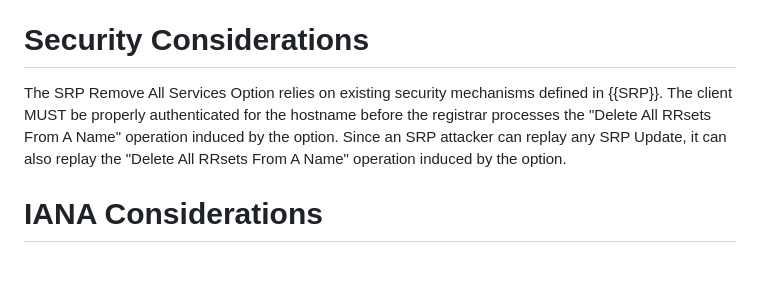
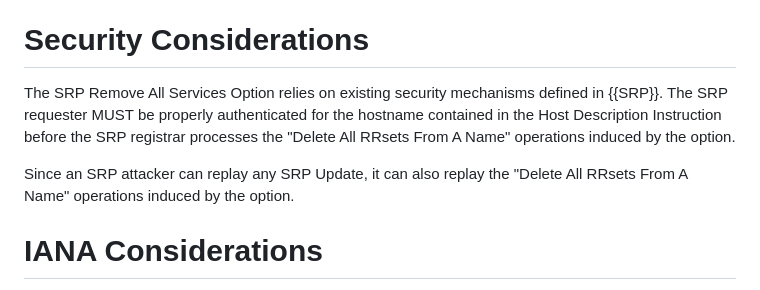
Before and after one commit to francoismichel/draft-michel-srp-remove-all-option, a Markdown page: draft-michel-srp-remove-all.md, the part around one of its changes. Rendered like a GitHub page; blank space fills up the shorter version.

```diff
--- a/draft-michel-srp-remove-all.md
+++ b/draft-michel-srp-remove-all.md
@@ -92,7 +101,9 @@ If the "Delete All RRsets From A Name" operation succeeds but the SRP Update con
 
 # Security Considerations
 
-The SRP Remove All Services Option relies on existing security mechanisms defined in {{SRP}}. The client MUST be properly authenticated for the hostname before the registrar processes the "Delete All RRsets From A Name" operation induced by the option. Since an SRP attacker can replay any SRP Update, it can also replay the "Delete All RRsets From A Name" operation induced by the option.
+The SRP Remove All Services Option relies on existing security mechanisms defined in {{SRP}}. The SRP requester MUST be properly authenticated for the hostname contained in the Host Description Instruction before the SRP registrar processes the "Delete All RRsets From A Name" operations induced by the option.
+
+Since an SRP attacker can replay any SRP Update, it can also replay the "Delete All RRsets From A Name" operations induced by the option.
 
 # IANA Considerations
 
```
Also changed, not shown: other parts of draft-michel-srp-remove-all.md (+24 -15 lines).
